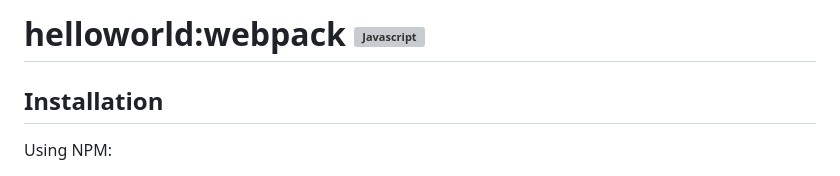
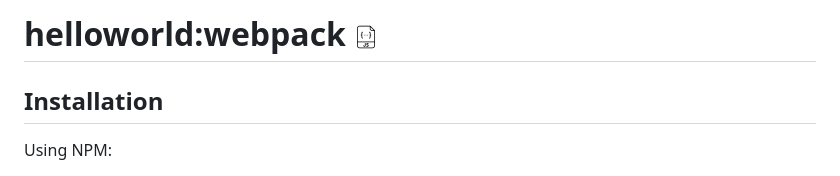
Before and after one commit to naldorck01/helloworld-webpack, a Markdown page: README.md, the part around the change. GitHub-like rendering; pictures changed too: js-format.png (added); grey boxes are pictures that could not be loaded.

Commit message:
test md

```diff
--- a/README.md
+++ b/README.md
@@ -1,6 +1,6 @@
 <main>
   <h1>
-    helloworld:webpack <img src="https://raw.githubusercontent.com/naldorck01/helloworld-webpack/main/docs/assets/img/js-format.svg" alt="Javascript" title="Javascript" />
+    helloworld:webpack <img src="js-format.png" alt="Javascript" title="Javascript" />
   </h1>
 
   <section>
```
Also changed, not shown: javascript.png (added), 1 other file.
